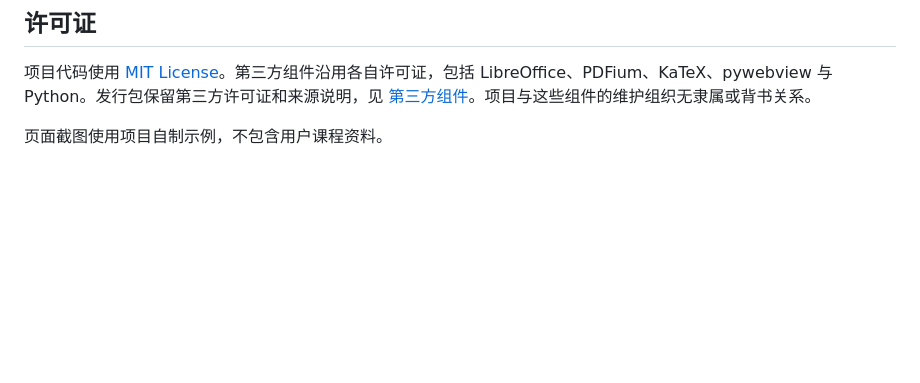
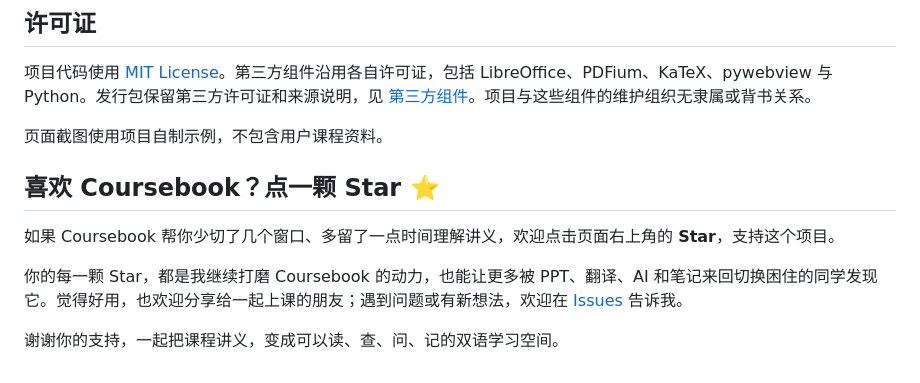
Before and after one commit to yunmyuki/coursebook, a Markdown page: README.md, the part around the change. Drawn GitHub-style; blank space fills up the shorter version.

Commit message:
docs: invite readers to support Coursebook with a star

```diff
--- a/README.md
+++ b/README.md
@@ -155,3 +155,11 @@ node tests/reader.test.cjs
 项目代码使用 [MIT License](LICENSE)。第三方组件沿用各自许可证，包括 LibreOffice、PDFium、KaTeX、pywebview 与 Python。发行包保留第三方许可证和来源说明，见 [第三方组件](docs/third-party.md)。项目与这些组件的维护组织无隶属或背书关系。
 
 页面截图使用项目自制示例，不包含用户课程资料。
+
+## 喜欢 Coursebook？点一颗 Star ⭐
+
+如果 Coursebook 帮你少切了几个窗口、多留了一点时间理解讲义，欢迎点击页面右上角的 **Star**，支持这个项目。
+
+你的每一颗 Star，都是我继续打磨 Coursebook 的动力，也能让更多被 PPT、翻译、AI 和笔记来回切换困住的同学发现它。觉得好用，也欢迎分享给一起上课的朋友；遇到问题或有新想法，欢迎在 [Issues](https://github.com/yunmyuki/coursebook/issues) 告诉我。
+
+谢谢你的支持，一起把课程讲义，变成可以读、查、问、记的双语学习空间。
```
